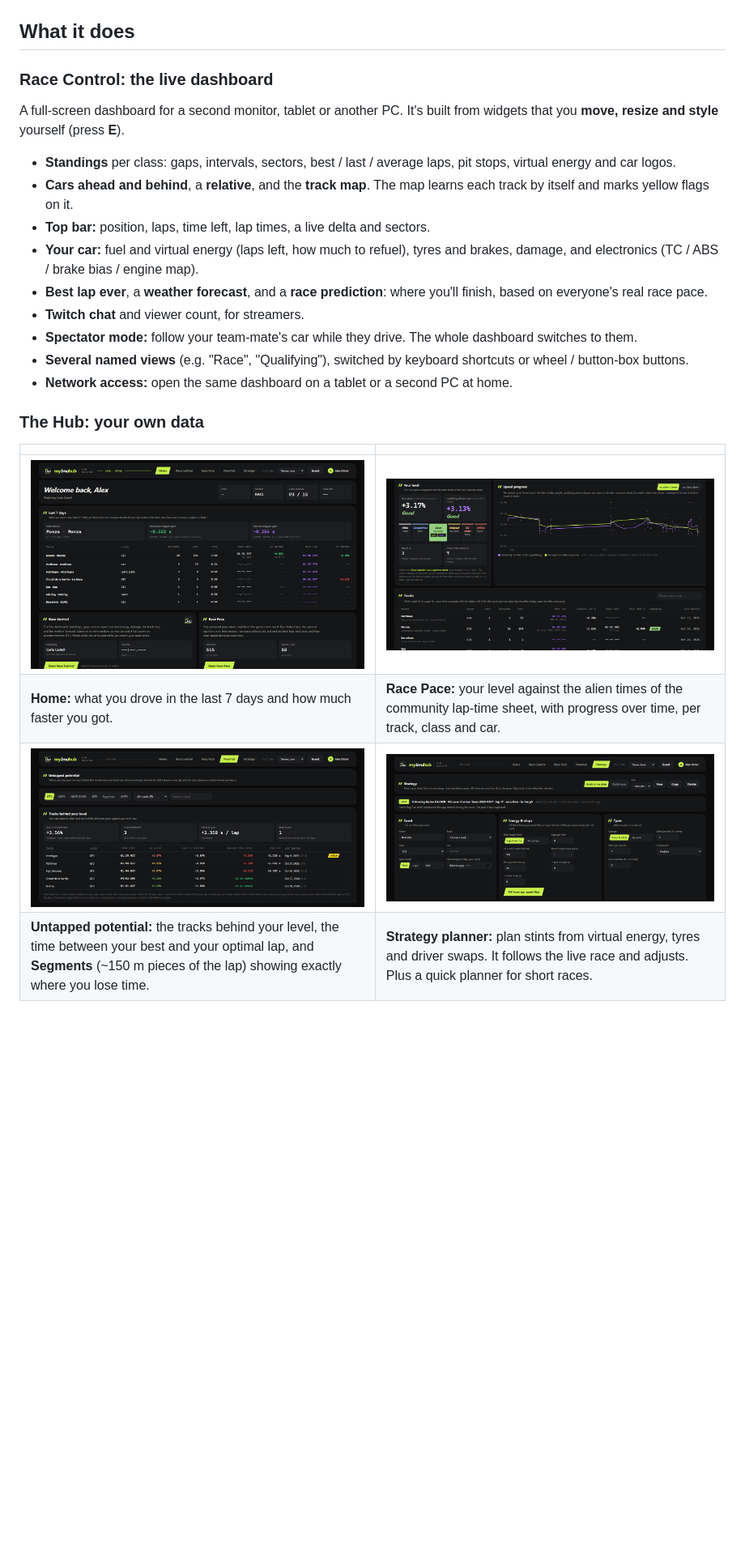
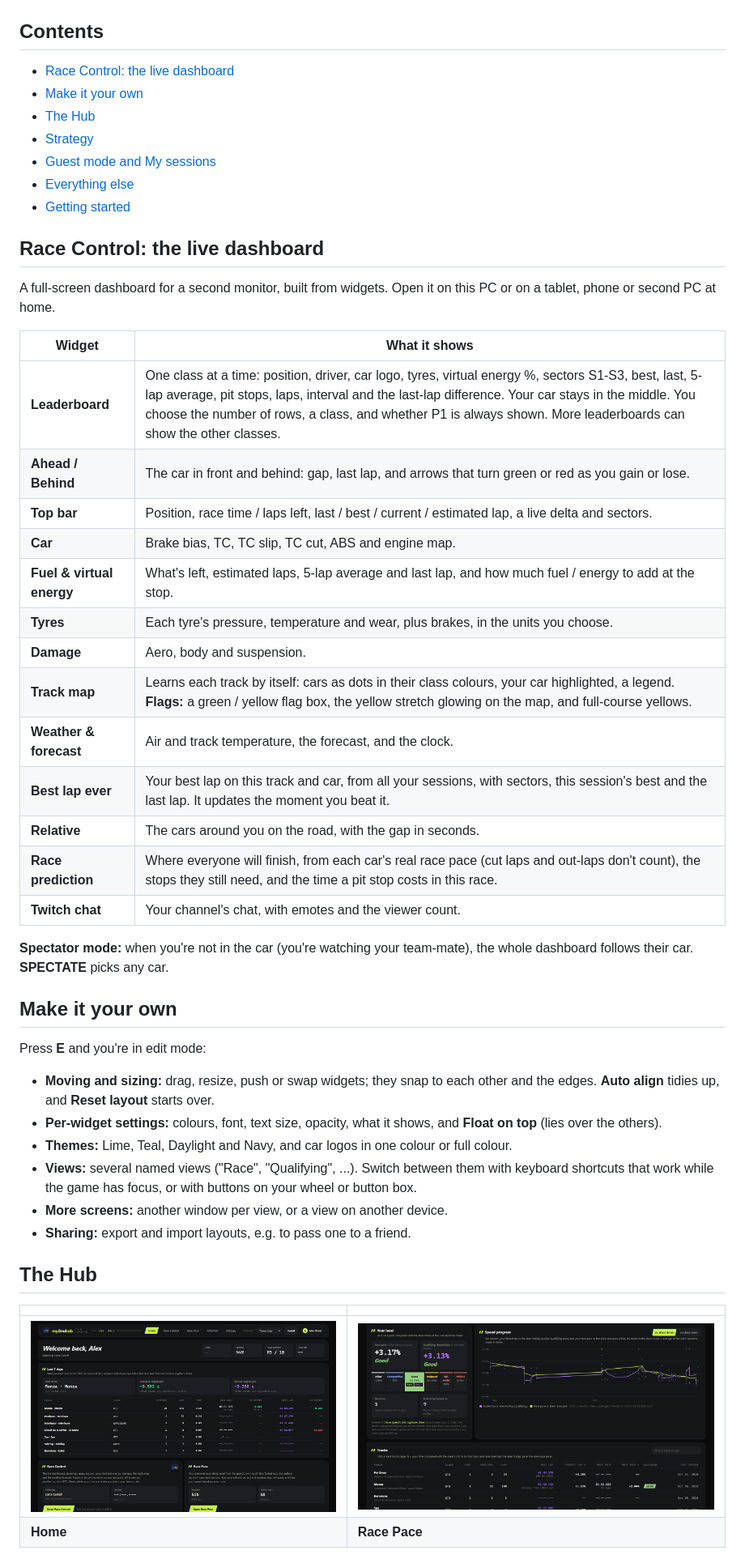
Before and after one commit to SKMots/MyLMUHub, a Markdown page: README.md, the part around one of its changes. Shown at 81% size. Rendered like a GitHub page; pictures changed too: docs/images/home.png, docs/images/potential.png, docs/images/strategy.png; blank space fills up the shorter version.

Commit message:
README: all features; new LMH logo (navy, orange, blue)

```diff
--- a/README.md
+++ b/README.md
@@ -11,26 +11,48 @@ One Windows app, no SimHub, no install. Made for endurance racers, and for watch
 
 ![Race Control](docs/images/race-control.png)
 
-## What it does
+## Contents
+- [Race Control: the live dashboard](#race-control-the-live-dashboard)
+- [Make it your own](#make-it-your-own)
+- [The Hub](#the-hub)
+- [Strategy](#strategy)
+- [Guest mode and My sessions](#guest-mode-and-my-sessions)
+- [Everything else](#everything-else)
+- [Getting started](#getting-started)
 
-### Race Control: the live dashboard
-A full-screen dashboard for a second monitor, tablet or another PC. It's built from widgets that you **move, resize and style** yourself (press **E**).
+## Race Control: the live dashboard
+A full-screen dashboard for a second monitor, built from widgets. Open it on this PC or on a tablet, phone or second PC at home.
 
-- **Standings** per class: gaps, intervals, sectors, best / last / average laps, pit stops, virtual energy and car logos.
-- **Cars ahead and behind**, a **relative**, and the **track map**. The map learns each track by itself and marks yellow flags on it.
-- **Top bar:** position, laps, time left, lap times, a live delta and sectors.
-- **Your car:** fuel and virtual energy (laps left, how much to refuel), tyres and brakes, damage, and electronics (TC / ABS / brake bias / engine map).
-- **Best lap ever**, a **weather forecast**, and a **race prediction**: where you'll finish, based on everyone's real race pace.
-- **Twitch chat** and viewer count, for streamers.
-- **Spectator mode:** follow your team-mate's car while they drive. The whole dashboard switches to them.
-- **Several named views** (e.g. "Race", "Qualifying"), switched by keyboard shortcuts or wheel / button-box buttons.
-- **Network access:** open the same dashboard on a tablet or a second PC at home.
+| Widget | What it shows |
+|---|---|
+| **Leaderboard** | One class at a time: position, driver, car logo, tyres, virtual energy %, sectors S1-S3, best, last, 5-lap average, pit stops, laps, interval and the last-lap difference. Your car stays in the middle. You choose the number of rows, a class, and whether P1 is always shown. More leaderboards can show the other classes. |
+| **Ahead / Behind** | The car in front and behind: gap, last lap, and arrows that turn green or red as you gain or lose. |
+| **Top bar** | Position, race time / laps left, last / best / current / estimated lap, a live delta and sectors. |
+| **Car** | Brake bias, TC, TC slip, TC cut, ABS and engine map. |
+| **Fuel & virtual energy** | What's left, estimated laps, 5-lap average and last lap, and how much fuel / energy to add at the stop. |
+| **Tyres** | Each tyre's pressure, temperature and wear, plus brakes, in the units you choose. |
+| **Damage** | Aero, body and suspension. |
+| **Track map** | Learns each track by itself: cars as dots in their class colours, your car highlighted, a legend. **Flags:** a green / yellow flag box, the yellow stretch glowing on the map, and full-course yellows. |
+| **Weather & forecast** | Air and track temperature, the forecast, and the clock. |
+| **Best lap ever** | Your best lap on this track and car, from all your sessions, with sectors, this session's best and the last lap. It updates the moment you beat it. |
+| **Relative** | The cars around you on the road, with the gap in seconds. |
+| **Race prediction** | Where everyone will finish, from each car's real race pace (cut laps and out-laps don't count), the stops they still need, and the time a pit stop costs in this race. |
+| **Twitch chat** | Your channel's chat, with emotes and the viewer count. |
 
-### The Hub: your own data
+**Spectator mode:** when you're not in the car (you're watching your team-mate), the whole dashboard follows their car. **SPECTATE** picks any car.
+
+## Make it your own
+Press **E** and you're in edit mode:
+- **Moving and sizing:** drag, resize, push or swap widgets; they snap to each other and the edges. **Auto align** tidies up, and **Reset layout** starts over.
+- **Per-widget settings:** colours, font, text size, opacity, what it shows, and **Float on top** (lies over the others).
+- **Themes:** Lime, Teal, Daylight and Navy, and car logos in one colour or full colour.
+- **Views:** several named views ("Race", "Qualifying", ...). Switch between them with keyboard shortcuts that work while the game has focus, or with buttons on your wheel or button box.
+- **More screens:** another window per view, or a view on another device.
+- **Sharing:** export and import layouts, e.g. to pass one to a friend.
+
+## The Hub
 | | |
 |---|---|
 | ![Home](docs/images/home.png) | ![Race Pace](docs/images/race-pace.png) |
-| **Home:** what you drove in the last 7 days and how much faster you got. | **Race Pace:** your level against the alien times of the community lap-time sheet, with progress over time, per track, class and car. |
-| ![Untapped potential](docs/images/potential.png) | ![Strategy](docs/images/strategy.png) |
-| **Untapped potential:** the tracks behind your level, the time between your best and your optimal lap, and **Segments** (~150 m pieces of the lap) showing exactly where you lose time. | **Strategy planner:** plan stints from virtual energy, tyres and driver swaps. It follows the live race and adjusts. Plus a quick planner for short races. |
+| **Home** | **Race Pace** |
 
```
Also changed, not shown: other parts of README.md (+41 -7 lines), docs/images/logo.png, 2 other files.
